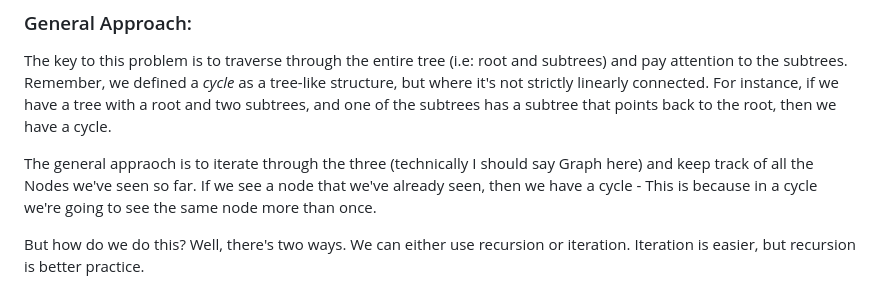
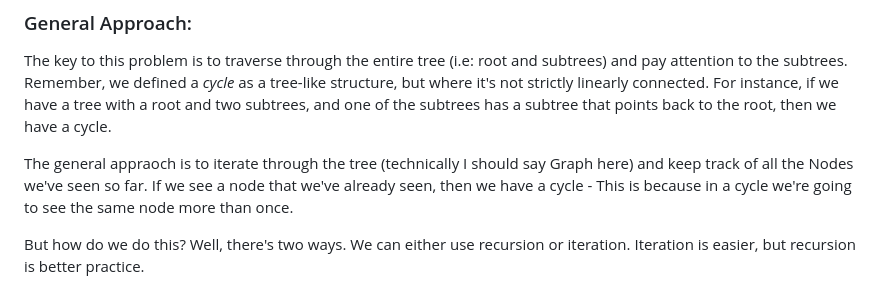
Before and after one commit to IbraTech04/CSC148-FSG-Slides-2024, a Markdown page: Week 8 - Trees/solutions.md, the part around the change. Drawn GitHub-style.

```diff
--- a/Week 8 - Trees/solutions.md
+++ b/Week 8 - Trees/solutions.md
@@ -13,7 +13,7 @@ The trick for this question was to decide which approach to use to solve the pro
 ### General Approach:
 The key to this problem is to traverse through the entire tree (i.e: root and subtrees) and pay attention to the subtrees. Remember, we defined a *cycle* as a tree-like structure, but where it's not strictly linearly connected. For instance, if we have a tree with a root and two subtrees, and one of the subtrees has a subtree that points back to the root, then we have a cycle.
 
-The general appraoch is to iterate through the three (technically I should say Graph here) and keep track of all the Nodes we've seen so far. If we see a node that we've already seen, then we have a cycle - This is because in a cycle we're going to see the same node more than once.
+The general appraoch is to iterate through the tree (technically I should say Graph here) and keep track of all the Nodes we've seen so far. If we see a node that we've already seen, then we have a cycle - This is because in a cycle we're going to see the same node more than once.
 
 But how do we do this? Well, there's two ways. We can either use recursion or iteration. Iteration is easier, but recursion is better practice.
 
```
